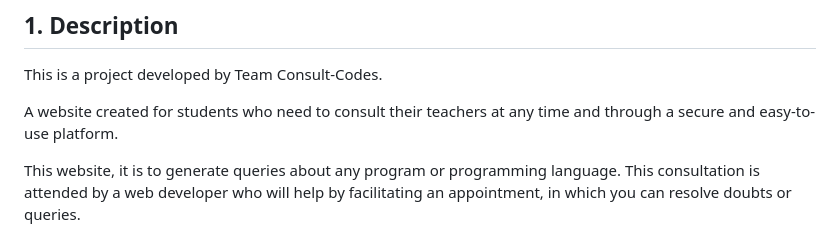
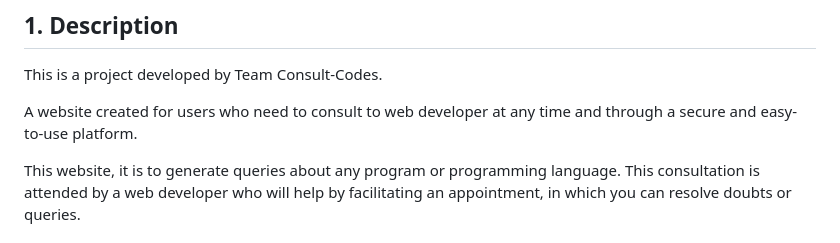
Before and after one commit to elenapulido/Consult-Coders, a Markdown page: README.md, the part around the change. GitHub-like rendering.

Commit message:
readme0.1

```diff
--- a/README.md
+++ b/README.md
@@ -12,7 +12,7 @@
 ## 1. Description
 This is a project developed by Team Consult-Codes.
 
-A website created for students who need to consult their teachers at any time and through a secure and easy-to-use platform.
+A website created for users who need to consult to web developer at any time and through a secure and easy-to-use platform.
 
 This website, it is to generate queries about any program or programming language. This consultation is attended by a web developer who will help by facilitating an appointment, in which you can resolve doubts or queries.
 
```
